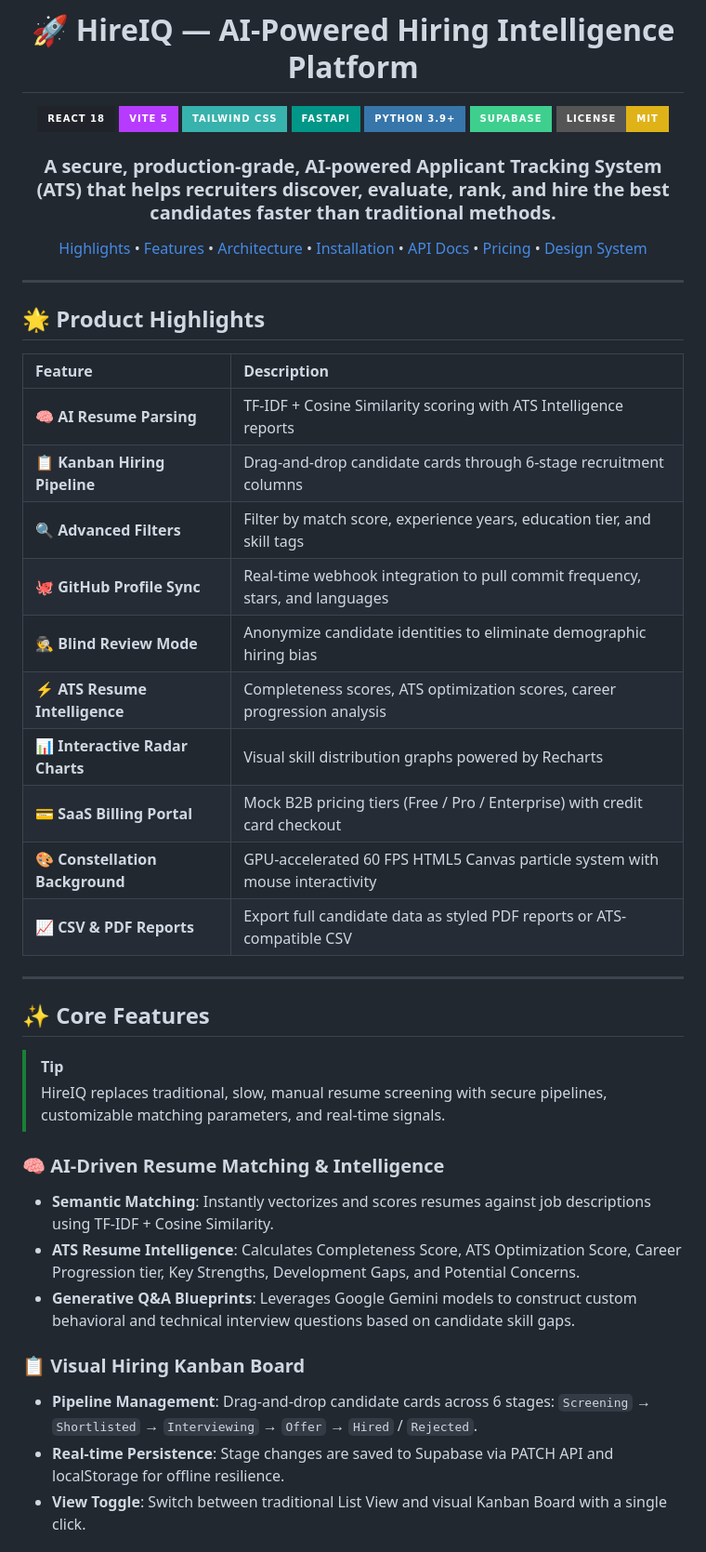
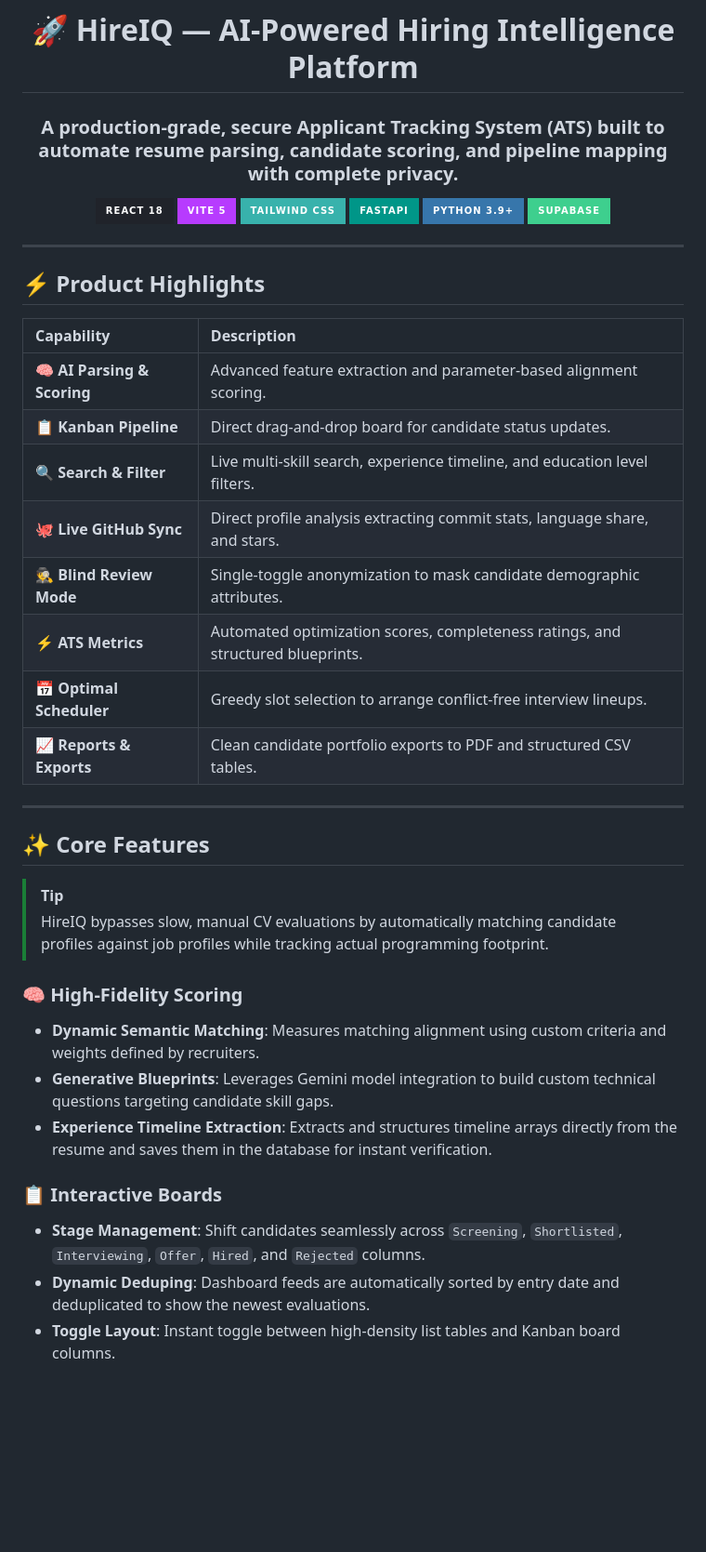
Before and after one commit to Aahan0605/HireiQ, a Markdown page: README.md, the part around one of its changes. Shown at 93% size. GitHub-like rendering; badges without logos; blank space fills up the shorter version.

Commit message:
docs: redesign README with premium styling and updated feature specifications

```diff
--- a/README.md
+++ b/README.md
@@ -3,6 +3,8 @@
 <div align="center">
 
 # 🚀 HireIQ — AI-Powered Hiring Intelligence Platform
+
+<h3>A production-grade, secure Applicant Tracking System (ATS) built to automate resume parsing, candidate scoring, and pipeline mapping with complete privacy.</h3>
 
 [![React](https://img.shields.io/badge/React_18-20232A?style=for-the-badge&logo=react&logoColor=61DAFB)](#)
 [![Vite](https://img.shields.io/badge/Vite_5-B73BFE?style=for-the-badge&logo=vite&logoColor=FFD62E)](#)
@@ -10,53 +12,38 @@
 [![FastAPI](https://img.shields.io/badge/FastAPI-009688?style=for-the-badge&logo=fastapi&logoColor=white)](#)
 [![Python](https://img.shields.io/badge/Python_3.9+-3776AB?style=for-the-badge&logo=python&logoColor=white)](#)
 [![Supabase](https://img.shields.io/badge/Supabase-3ECF8E?style=for-the-badge&logo=supabase&logoColor=white)](#)
-[![License: MIT](https://img.shields.io/badge/License-MIT-yellow.svg?style=for-the-badge)](#)
-
-<h3>A secure, production-grade, AI-powered Applicant Tracking System (ATS) that helps recruiters discover, evaluate, rank, and hire the best candidates faster than traditional methods.</h3>
-
-<p align="center">
-  <a href="#-product-highlights">Highlights</a> •
-  <a href="#-core-features">Features</a> •
-  <a href="#-system-architecture">Architecture</a> •
-  <a href="#-getting-started">Installation</a> •
-  <a href="#-api-endpoints">API Docs</a> •
-  <a href="#-saas--monetization">Pricing</a> •
-  <a href="#-design-system">Design System</a>
-</p>
 
 </div>
 
 ---
 
-## 🌟 Product Highlights
+## ⚡ Product Highlights
 
-| Feature | Description |
+| Capability | Description |
 | :--- | :--- |
-| **🧠 AI Resume Parsing** | TF-IDF + Cosine Similarity scoring with ATS Intelligence reports |
-| **📋 Kanban Hiring Pipeline** | Drag-and-drop candidate cards through 6-stage recruitment columns |
-| **🔍 Advanced Filters** | Filter by match score, experience years, education tier, and skill tags |
-| **🐙 GitHub Profile Sync** | Real-time webhook integration to pull commit frequency, stars, and languages |
-| **🕵️ Blind Review Mode** | Anonymize candidate identities to eliminate demographic hiring bias |
-| **⚡ ATS Resume Intelligence** | Completeness scores, ATS optimization scores, career progression analysis |
-| **📊 Interactive Radar Charts** | Visual skill distribution graphs powered by Recharts |
-| **💳 SaaS Billing Portal** | Mock B2B pricing tiers (Free / Pro / Enterprise) with credit card checkout |
-| **🎨 Constellation Background** | GPU-accelerated 60 FPS HTML5 Canvas particle system with mouse interactivity |
-| **📈 CSV & PDF Reports** | Export full candidate data as styled PDF reports or ATS-compatible CSV |
+| **🧠 AI Parsing & Scoring** | Advanced feature extraction and parameter-based alignment scoring. |
+| **📋 Kanban Pipeline** | Direct drag-and-drop board for candidate status updates. |
+| **🔍 Search & Filter** | Live multi-skill search, experience timeline, and education level filters. |
+| **🐙 Live GitHub Sync** | Direct profile analysis extracting commit stats, language share, and stars. |
+| **🕵️ Blind Review Mode** | Single-toggle anonymization to mask candidate demographic attributes. |
+| **⚡ ATS Metrics** | Automated optimization scores, completeness ratings, and structured blueprints. |
+| **📅 Optimal Scheduler** | Greedy slot selection to arrange conflict-free interview lineups. |
+| **📈 Reports & Exports** | Clean candidate portfolio exports to PDF and structured CSV tables. |
 
 ---
 
 ## ✨ Core Features
 
 > [!TIP]
-> HireIQ replaces traditional, slow, manual resume screening with secure pipelines, customizable matching parameters, and real-time signals.
+> HireIQ bypasses slow, manual CV evaluations by automatically matching candidate profiles against job profiles while tracking actual programming footprint.
 
-### 🧠 AI-Driven Resume Matching & Intelligence
-*   **Semantic Matching**: Instantly vectorizes and scores resumes against job descriptions using TF-IDF + Cosine Similarity.
-*   **ATS Resume Intelligence**: Calculates Completeness Score, ATS Optimization Score, Career Progression tier, Key Strengths, Development Gaps, and Potential Concerns.
-*   **Generative Q&A Blueprints**: Leverages Google Gemini models to construct custom behavioral and technical interview questions based on candidate skill gaps.
+### 🧠 High-Fidelity Scoring
+- **Dynamic Semantic Matching**: Measures matching alignment using custom criteria and weights defined by recruiters.
+- **Generative Blueprints**: Leverages Gemini model integration to build custom technical questions targeting candidate skill gaps.
+- **Experience Timeline Extraction**: Extracts and structures timeline arrays directly from the resume and saves them in the database for instant verification.
 
-### 📋 Visual Hiring Kanban Board
-*   **Pipeline Management**: Drag-and-drop candidate cards across 6 stages: `Screening` → `Shortlisted` → `Interviewing` → `Offer` → `Hired` / `Rejected`.
-*   **Real-time Persistence**: Stage changes are saved to Supabase via PATCH API and localStorage for offline resilience.
-*   **View Toggle**: Switch between traditional List View and visual Kanban Board with a single click.
+### 📋 Interactive Boards
+- **Stage Management**: Shift candidates seamlessly across `Screening`, `Shortlisted`, `Interviewing`, `Offer`, `Hired`, and `Rejected` columns.
+- **Dynamic Deduping**: Dashboard feeds are automatically sorted by entry date and deduplicated to show the newest evaluations.
+- **Toggle Layout**: Instant toggle between high-density list tables and Kanban board columns.
 
```
Also changed, not shown: other parts of README.md (+54 -149 lines).
